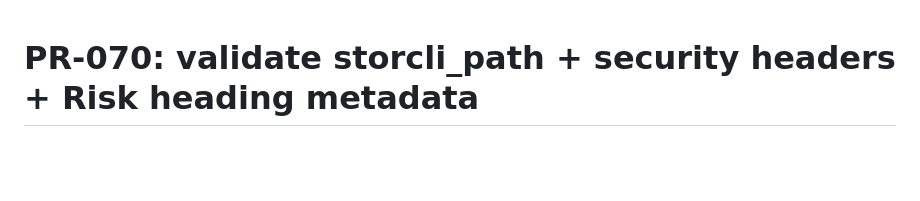
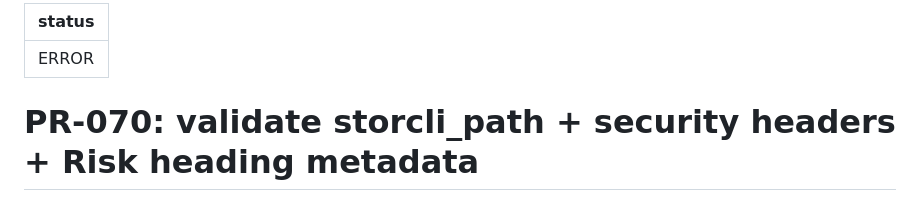
Before and after one commit to AlexBomber12/megaraid-dashboard, a Markdown page: tasks/PR-070.md, the part around the change. Rendered like a GitHub page; blank space fills up the shorter version.

Commit message:
[STATUS] PR-070 marked ERROR: PR #79 hung after 20m (review=EYES, ci=SUCCESS)
[skip ci]

```diff
--- a/tasks/PR-070.md
+++ b/tasks/PR-070.md
@@ -1,3 +1,7 @@
+---
+status: ERROR
+---
+
 # PR-070: validate storcli_path + security headers + Risk heading metadata
 
 Branch: pr-070-defense-in-depth-meta
```
